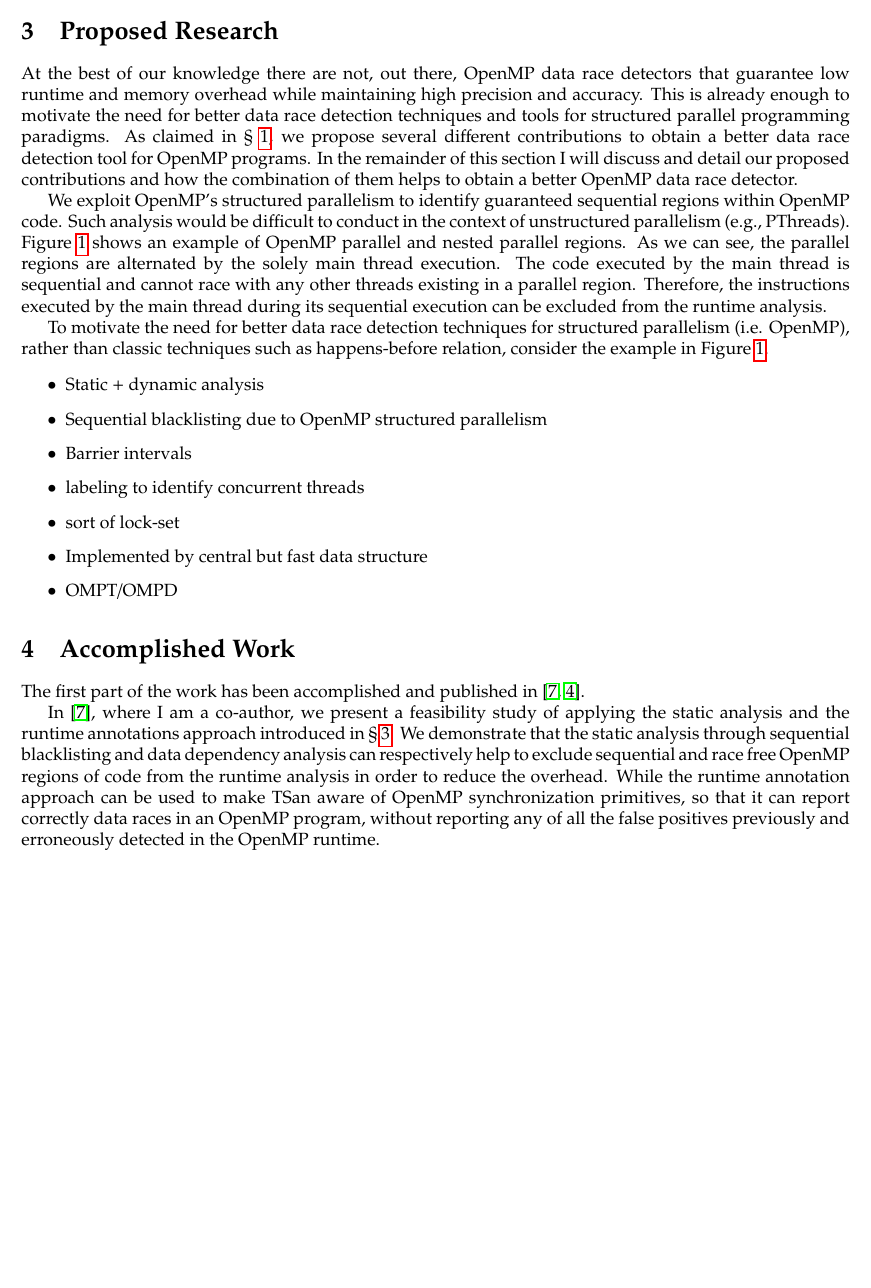
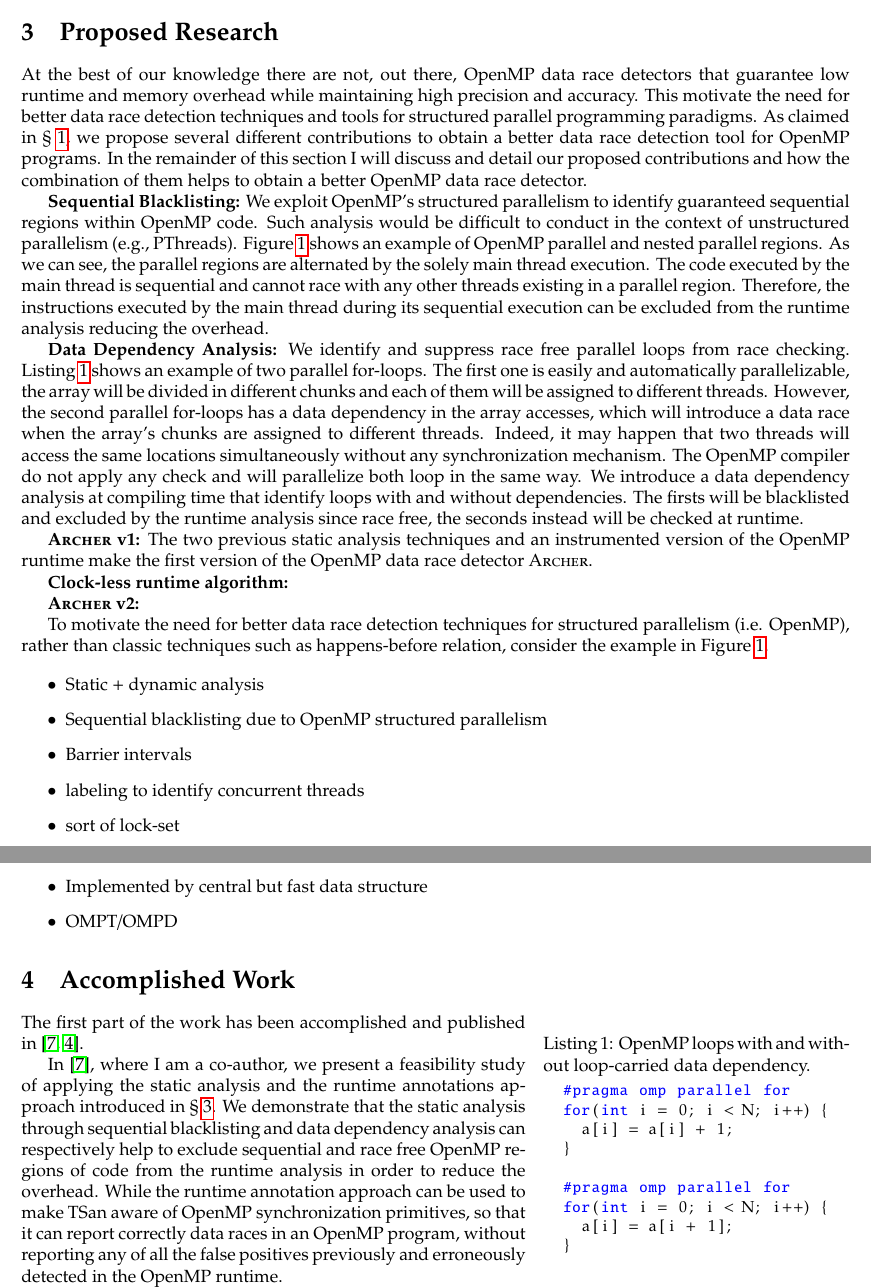
Before and after one commit to simoatze/oral_qualifier, a LaTeX document (root.tex, which reads proposed_research.tex): part of page 3 of 6 before the commit and two parts of pages 3 and 4 of 6 after it, the two joined at a grey line, cut so that both start at the same text, the shorter picture padded with empty space. Compiled offline with pdfLaTeX.

Commit message:
Writing proposed research

```diff
--- a/proposed_research.tex
+++ b/proposed_research.tex
@@ -5,8 +5,8 @@ At the best of our knowledge there are not, out there, OpenMP data race
 detectors that guarantee low runtime and memory overhead while maintaining
 high precision and accuracy.
 %
-This is already enough to motivate the need for better data race detection
-techniques and tools for structured parallel programming paradigms.
+This motivate the need for better data race detection techniques and tools for
+structured parallel programming paradigms.
 %
 As claimed in \S~\ref{sec:introduction}, we propose several different
 contributions to obtain a better data race detection tool for OpenMP programs.
@@ -15,8 +15,8 @@ In the remainder of this section I will discuss and detail our proposed
 contributions and how the combination of them helps to obtain a better OpenMP
 data race detector.
 
-We exploit OpenMP's structured parallelism to identify guaranteed sequential
-regions within OpenMP code.
+\textbf{Sequential Blacklisting:} We exploit OpenMP's structured parallelism
+to identify guaranteed sequential regions within OpenMP code.
 %
 Such analysis would be difficult to conduct in the context of unstructured
 parallelism (e.g., PThreads).
@@ -31,10 +31,42 @@ The code executed by the main thread is sequential and cannot race with any
 other threads existing in a parallel region.
 %
 Therefore, the instructions executed by the main thread during its sequential
-execution can be excluded from the runtime analysis.
+execution can be excluded from the runtime analysis reducing the overhead.
+
+\textbf{Data Dependency Analysis:} We identify and suppress race free parallel
+loops from race checking.
+%
+Listing~\ref{code:example01} shows an example of two parallel for-loops.
+%
+The first one is easily and automatically parallelizable, the array will be
+divided in different chunks and each of them will be assigned to different
+threads.
+%
+However, the second parallel for-loops has a data dependency in the array
+accesses, which will introduce a data race when the array's chunks are
+assigned to different threads.
+%
+Indeed, it may happen that two threads will access the same locations
+simultaneously without any synchronization mechanism.
+%
+The OpenMP compiler do not apply any check and will parallelize both loop in
+the same way.
+%
+We introduce a data dependency analysis at compiling time that identify loops
+with and without dependencies.
+%
+The firsts will be blacklisted and excluded by the runtime analysis since race
+free, the seconds instead will be checked at runtime.
+
+\textbf{\archer v1:} The two previous static analysis techniques and an
+instrumented version of the OpenMP runtime make the first version of the
+OpenMP data race detector \archer.
 %
 
 
+\textbf{Clock-less runtime algorithm:}
+
+\textbf{\archer v2:}
 
 To motivate the need for better data race detection techniques for structured
 parallelism (i.e. OpenMP), rather than classic techniques such as
@@ -47,6 +79,21 @@ happens-before relation, consider the example in Figure~\ref{fig:nested}.
   \caption{OpenMP nested parallelism}
   \label{fig:nested}
 \end{figure}
+
+\begin{wrapfigure}{R}{0.37\textwidth}
+  \vspace{-2ex}
+  \begin{lstlisting}[language=C++, caption=OpenMP loops with and without loop-carried data dependency., label=code:example01]
+  #pragma omp parallel for
+  for(int i = 0; i < N; i++) {
+    a[i] = a[i] + 1;
+  }
+
+  #pragma omp parallel for
+  for(int i = 0; i < N; i++) {
+    a[i] = a[i + 1];
+  }
+  \end{lstlisting}
+\end{wrapfigure}
 
 \begin{itemize}
 \item Static + dynamic analysis
```
Also changed, not shown: introduction.tex (+15 -12 lines), milestones.tex (deleted, +0 -10 lines), root.tex (+12 -4 lines).
